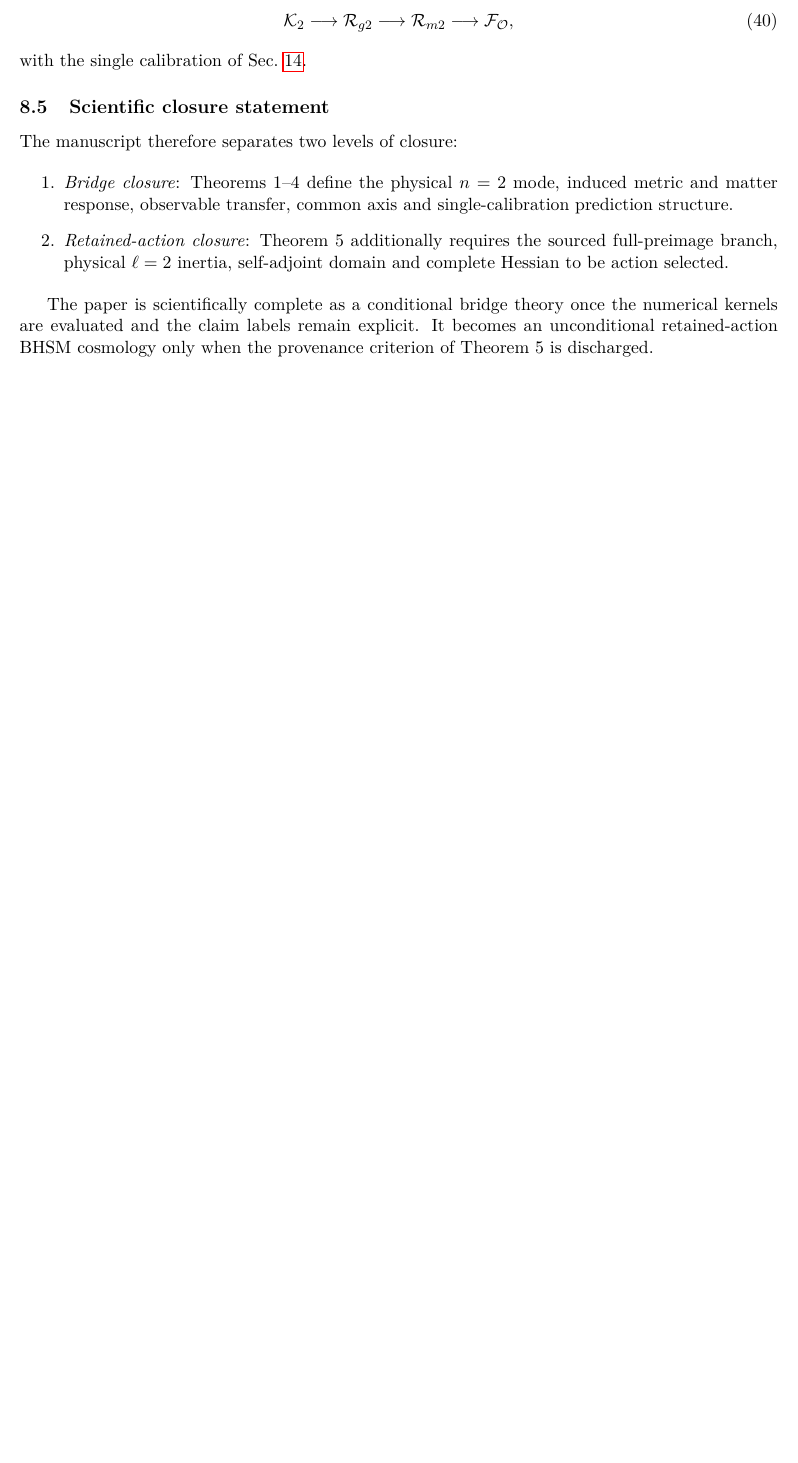
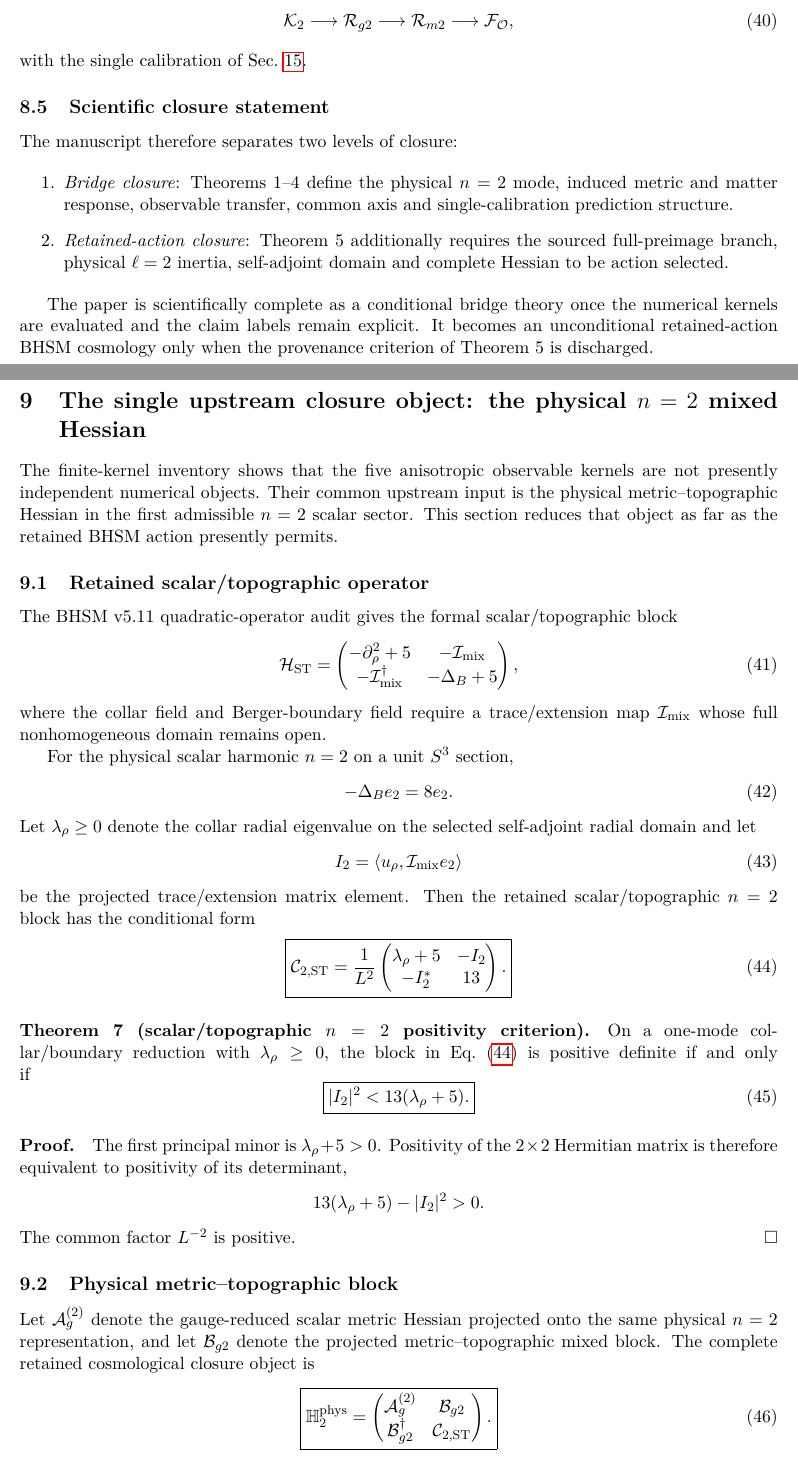
Before and after one commit to ncarberry64/Manuscript-Generation, a LaTeX paper (manuscript/main.tex, which reads manuscript/sections/04ae_bhsm_n2_mixed_hessian_closure.tex): part of page 13 of 32 before the commit and two parts of pages 13 and 14 of 35 after it, the two joined at a grey line, cut so that both start at the same text, the shorter picture padded with empty space. Compiled offline with pdfLaTeX.

Commit message:
Reduce R1 kernel closure to one physical n=2 mixed Hessian

```diff
--- /dev/null
+++ b/manuscript/sections/04ae_bhsm_n2_mixed_hessian_closure.tex
@@ -0,0 +1,90 @@
+\section{The single upstream closure object: the physical $n=2$ mixed Hessian}
+\label{sec:bhsm-n2-mixed-hessian}
+
+The finite-kernel inventory shows that the five anisotropic observable kernels
+are not presently independent numerical objects.  Their common upstream
+input is the physical metric--topographic Hessian in the first admissible
+$n=2$ scalar sector.  This section reduces that object as far as the retained
+BHSM action presently permits.
+
+\subsection{Retained scalar/topographic operator}
+
+The BHSM v5.11 quadratic-operator audit gives the formal scalar/topographic
+block
+\begin{equation}
+\mathcal H_{\rm ST}
+=
+\begin{pmatrix}
+-\partial_\rho^2+5 & -\mathcal I_{\rm mix}\\
+-\mathcal I_{\rm mix}^\dagger & -\Delta_B+5
+\end{pmatrix},
+\label{eq:bhsm-ST-formal}
+\end{equation}
+where the collar field and Berger-boundary field require a trace/extension
+map $\mathcal I_{\rm mix}$ whose full nonhomogeneous domain remains open.
+
+For the physical scalar harmonic $n=2$ on a unit $S^3$ section,
+\begin{equation}
+-\Delta_B e_2=8e_2.
+\end{equation}
+Let $\lambda_\rho\ge0$ denote the collar radial eigenvalue on the selected
+self-adjoint radial domain and let
+\begin{equation}
+I_2
+=
+\langle u_\rho,\mathcal I_{\rm mix}e_2\rangle
+\end{equation}
+be the projected trace/extension matrix element.  Then the retained
+scalar/topographic $n=2$ block has the conditional form
+\begin{equation}
+\boxed{
+\mathcal C_{2,\rm ST}
+=
+\frac1{L^2}
+\begin{pmatrix}
+\lambda_\rho+5 & -I_2\\
+-I_2^\ast & 13
+\end{pmatrix}.
+}
+\label{eq:C2-ST}
+\end{equation}
+
+\paragraph{Theorem 7 (scalar/topographic $n=2$ positivity criterion).}
+On a one-mode collar/boundary reduction with
+$\lambda_\rho\ge0$, the block in Eq.~\eqref{eq:C2-ST} is positive definite if
+and only if
+\begin{equation}
+\boxed{
+|I_2|^2
+<
+13(\lambda_\rho+5).
+}
+\label{eq:I2-positivity}
+\end{equation}
+
+\paragraph{Proof.}
+The first principal minor is $\lambda_\rho+5>0$.  Positivity of the
+$2\times2$ Hermitian matrix is therefore equivalent to positivity of its
+determinant,
+\[
+13(\lambda_\rho+5)-|I_2|^2>0.
+\]
+The common factor $L^{-2}$ is positive. \hfill$\square$
+
+\subsection{Physical metric--topographic block}
+
+Let $\mathcal A_g^{(2)}$ denote the gauge-reduced scalar metric Hessian
+projected onto the same physical $n=2$ representation, and let
+$\mathcal B_{g2}$ denote the projected metric--topographic mixed block.  The
+complete retained cosmological closure object is
+\begin{equation}
+\boxed{
+\mathbb H_2^{\rm phys}
+=
+\begin{pmatrix}
+\mathcal A_g^{(2)} & \mathcal B_{g2}\\
+\mathcal B_{g2}^\dagger & \mathcal C_{2,\rm ST}
+\end{pmatrix}.
+}
+\label{eq:H2-phys}
+\end{equation}
```
Also changed, not shown: docs/bhsm_n2_mixed_hessian_closure.md (added, +36 -0 lines), manuscript/main.tex (+1 -0 lines), manuscript/main.pdf, manuscript/sections/04ae_bhsm_n2_mixed_hessian_closure.tex (95 more changed lines), 2 other files.
